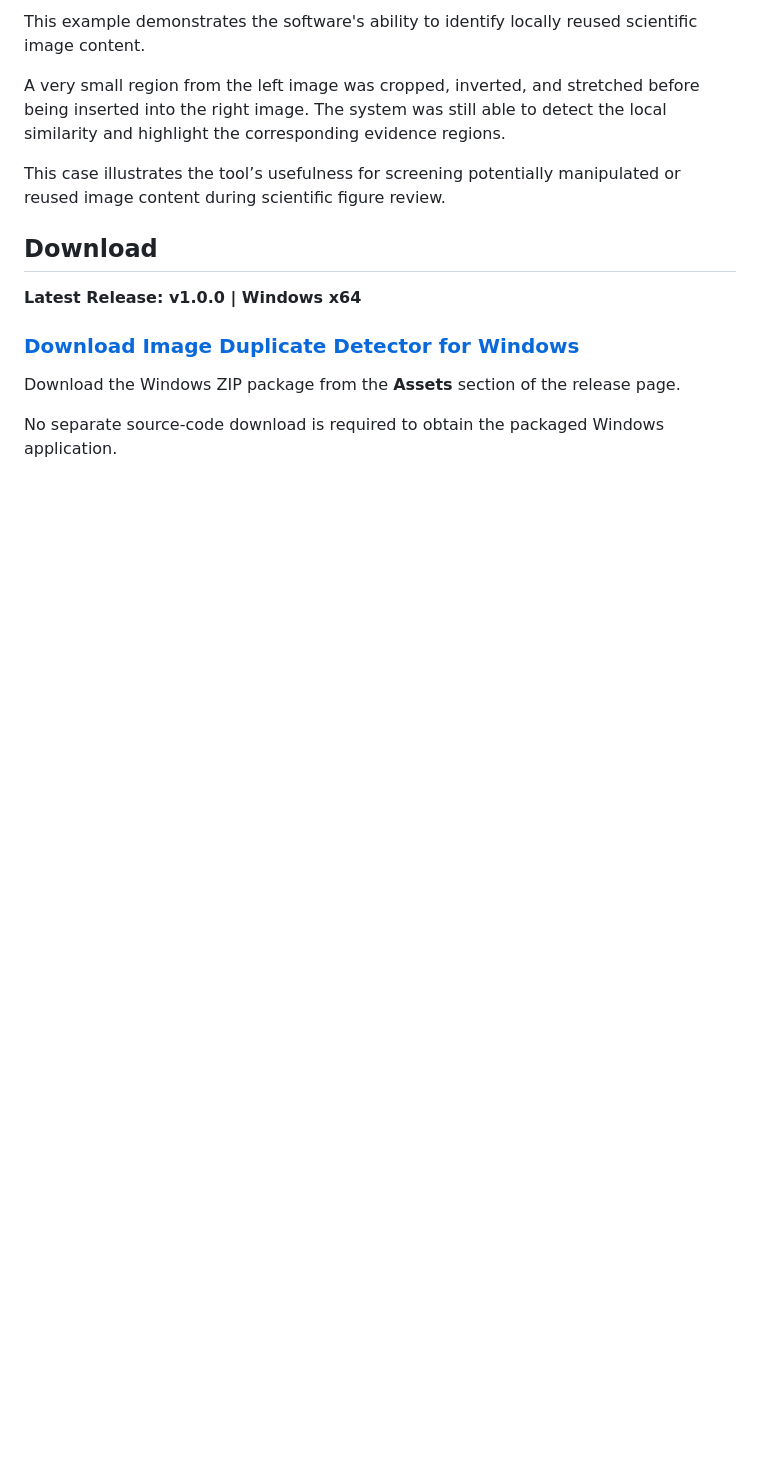
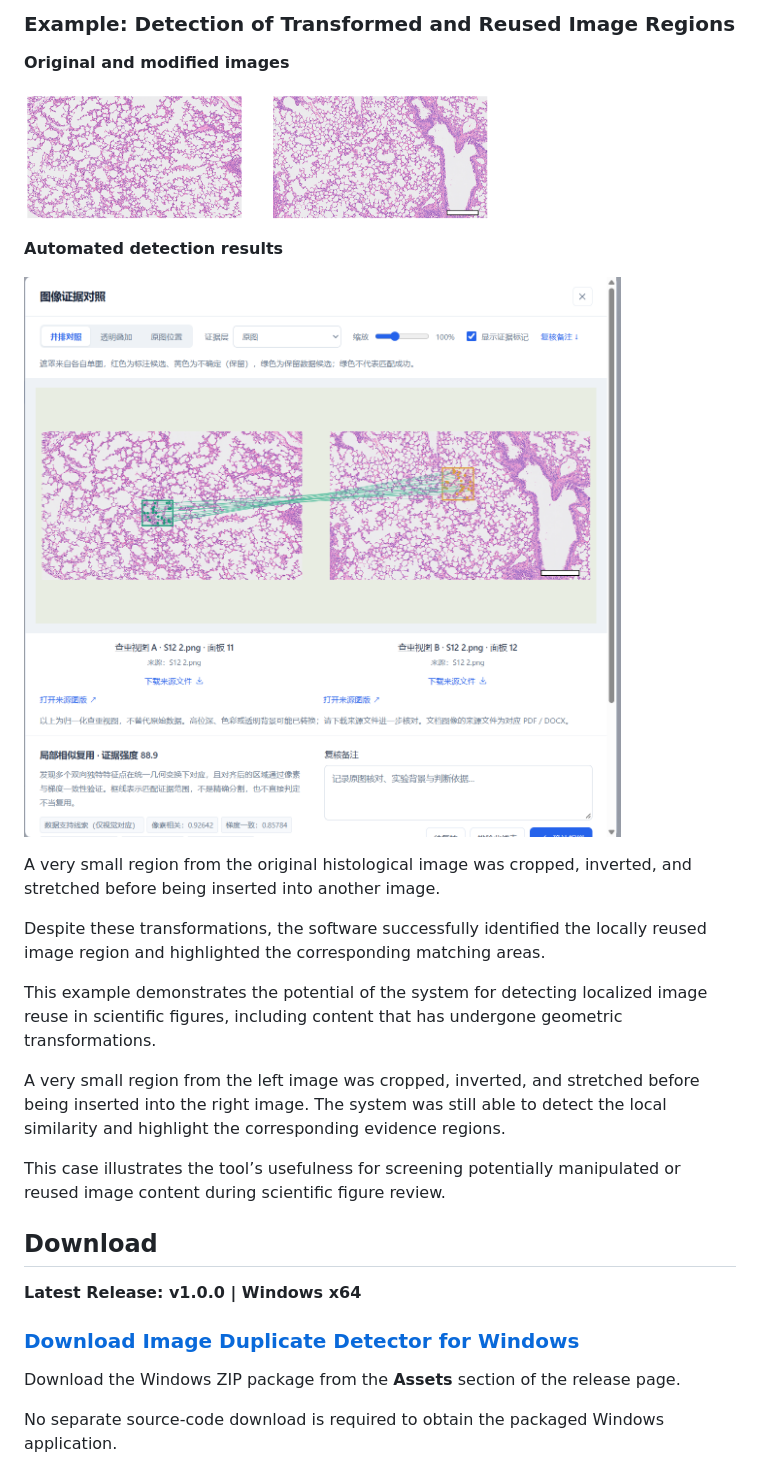
Before and after one commit to Kukumo898/Image-Duplicate-Detector-for-research-paper, a Markdown page: README.md, the part around one of its changes. Drawn GitHub-style; blank space fills up the shorter version.

```diff
--- a/README.md
+++ b/README.md
@@ -38,5 +38,19 @@ Maintain a local research image library for cross-task image comparison.
 
-This example demonstrates the software's ability to identify locally reused scientific image content.
+### Example: Detection of Transformed and Reused Image Regions
+
+**Original and modified images**
+
+![Compared Scientific Images](image.png)
+
+**Automated detection results**
+
+![Detection Result](1.png)
+
+A very small region from the original histological image was cropped, inverted, and stretched before being inserted into another image.
+
+Despite these transformations, the software successfully identified the locally reused image region and highlighted the corresponding matching areas.
+
+This example demonstrates the potential of the system for detecting localized image reuse in scientific figures, including content that has undergone geometric transformations.
 
 A very small region from the left image was cropped, inverted, and stretched before being inserted into the right image. The system was still able to detect the local similarity and highlight the corresponding evidence regions.
 
```
Also changed, not shown: other parts of README.md (+1 -1 lines).
